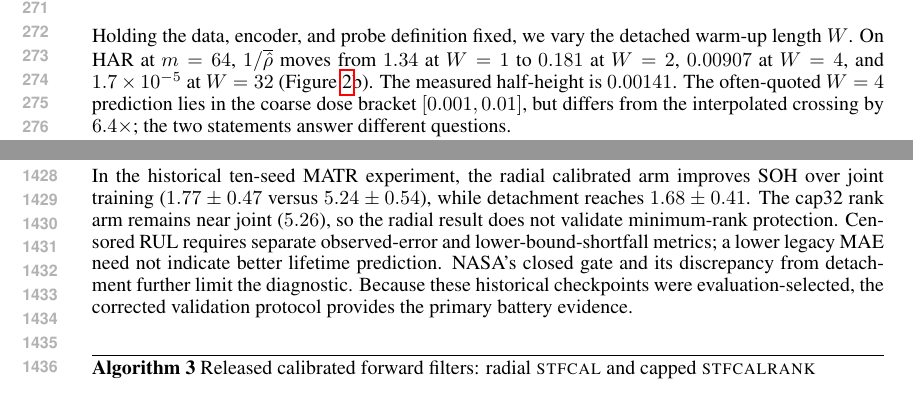
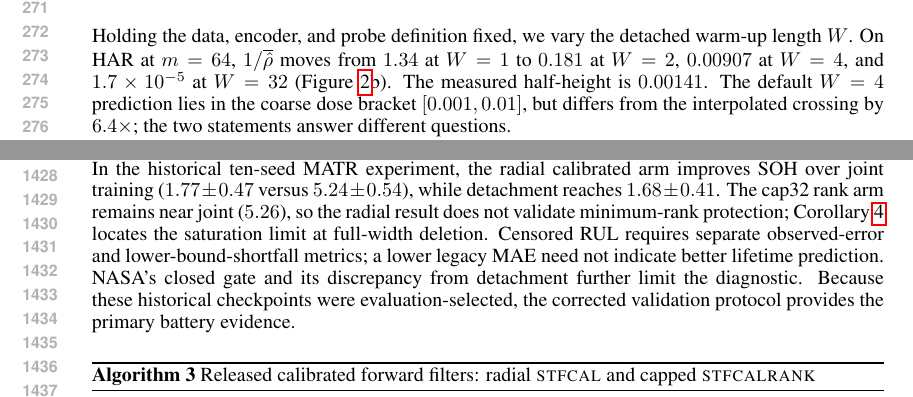
Before and after one commit to code-2026l/RepFix, a LaTeX paper (paper/RepFix_ICLR2027.tex): two parts of pages 6 and 27 of 37, joined at a grey line, cut so that both start at the same text. Compiled offline with pdfLaTeX.

Commit message:
Restore the saturation-limit cross-reference and name the default warm-up

```diff
--- a/paper/RepFix_ICLR2027.tex
+++ b/paper/RepFix_ICLR2027.tex
@@ -187,7 +187,7 @@ These results locate an empirical transfer boundary \emph{within} the controlled
 
 \subsection{Calibration time predicts a reproducible gate failure}
 
-Holding the data, encoder, and probe definition fixed, we vary the detached warm-up length $W$. On HAR at $m=64$, $1/\overline{\hat\rho}$ moves from $1.34$ at $W=1$ to $0.181$ at $W=2$, $0.00907$ at $W=4$, and $1.7\times10^{-5}$ at $W=32$ (Figure~\ref{fig:probe_prediction}b). The measured half-height is $0.00141$. The often-quoted $W=4$ prediction lies in the coarse dose bracket $[0.001,0.01]$, but differs from the interpolated crossing by $6.4\times$; the two statements answer different questions.
+Holding the data, encoder, and probe definition fixed, we vary the detached warm-up length $W$. On HAR at $m=64$, $1/\overline{\hat\rho}$ moves from $1.34$ at $W=1$ to $0.181$ at $W=2$, $0.00907$ at $W=4$, and $1.7\times10^{-5}$ at $W=32$ (Figure~\ref{fig:probe_prediction}b). The measured half-height is $0.00141$. The default $W=4$ prediction lies in the coarse dose bracket $[0.001,0.01]$, but differs from the interpolated crossing by $6.4\times$; the two statements answer different questions.
 
 The calibration change has a direct intervention consequence. At dose $\alpha=0.03$, $W=1$ and $2$ leave all ten gates closed; all runs end below the scatter criterion. For $W\ge4$, all gates open and none collapse, with relative scatter $0.99$--$1.00$ (Figure~\ref{fig:probe_prediction}d). At $\alpha=100$, all six warm-up choices open the gate and avoid collapse. Thus a successful high-dose repair can conceal a calibration failure near the operating boundary. The gate arithmetic predicts activation before auxiliary contact; the subsequent outcomes test whether that activation is sufficient in this protocol.
 
@@ -870,7 +870,7 @@ The corrected battery protocol uses cell-disjoint training/validation/test parti
 
 On NASA, the corrected protocol gives SOH RMSE $14.43$ for joint and $12.74$ for detachment, against the SOH-only reference $12.66$. The paired difference is $-1.69$ percentage points (95\% $t$ interval $[-2.54,-0.83]$, nine of ten seeds improve). Observed-RUL MAE changes from $20.05$ to $19.43$ cycles, but the paired interval $[-3.37,2.13]$ includes zero (exact two-sided Wilcoxon $p=0.770$). The calibrated gate stays closed in all ten seeds: its two arms coincide with each other ($14.47$ SOH, $19.20$ RUL), but not with joint because their encoder warm-up is detached. NASA has only five test cells; initialization intervals cannot establish population generalization.
 
-In the historical ten-seed MATR experiment, the radial calibrated arm improves SOH over joint training ($1.77\pm0.47$ versus $5.24\pm0.54$), while detachment reaches $1.68\pm0.41$. The cap32 rank arm remains near joint ($5.26$), so the radial result does not validate minimum-rank protection. Censored RUL requires separate observed-error and lower-bound-shortfall metrics; a lower legacy MAE need not indicate better lifetime prediction. NASA's closed gate and its discrepancy from detachment further limit the diagnostic. Because these historical checkpoints were evaluation-selected, the corrected validation protocol provides the primary battery evidence.
+In the historical ten-seed MATR experiment, the radial calibrated arm improves SOH over joint training ($1.77\pm0.47$ versus $5.24\pm0.54$), while detachment reaches $1.68\pm0.41$. The cap32 rank arm remains near joint ($5.26$), so the radial result does not validate minimum-rank protection; Corollary~\ref{cor:saturated} locates the saturation limit at full-width deletion. Censored RUL requires separate observed-error and lower-bound-shortfall metrics; a lower legacy MAE need not indicate better lifetime prediction. NASA's closed gate and its discrepancy from detachment further limit the diagnostic. Because these historical checkpoints were evaluation-selected, the corrected validation protocol provides the primary battery evidence.
 
 \begin{algorithm}[h]
 \caption{Released calibrated forward filters: radial \textsc{stfcal} and capped \textsc{stfcalrank}}
```
Also changed, not shown: paper/RepFix_ICLR2027.pdf.
